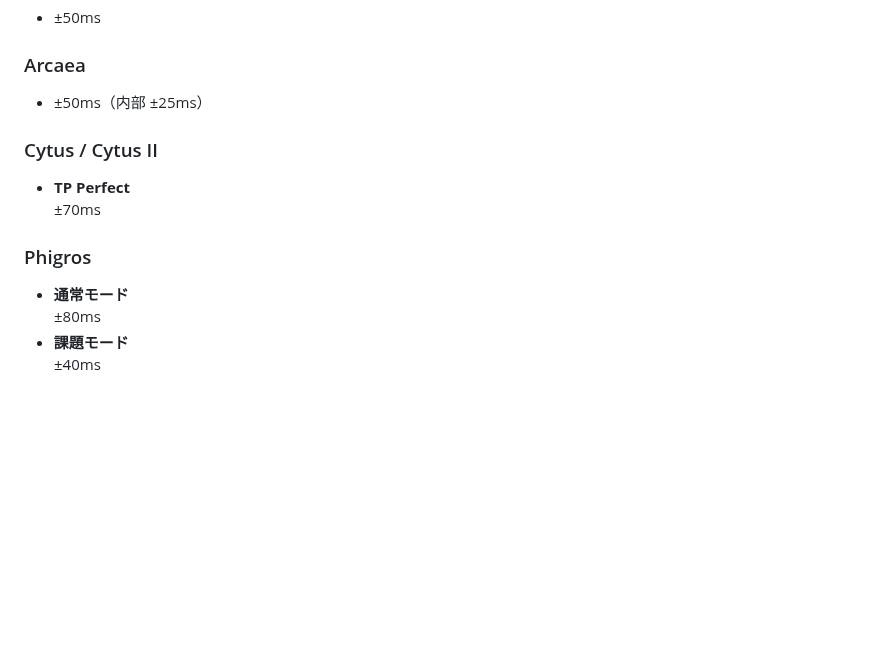
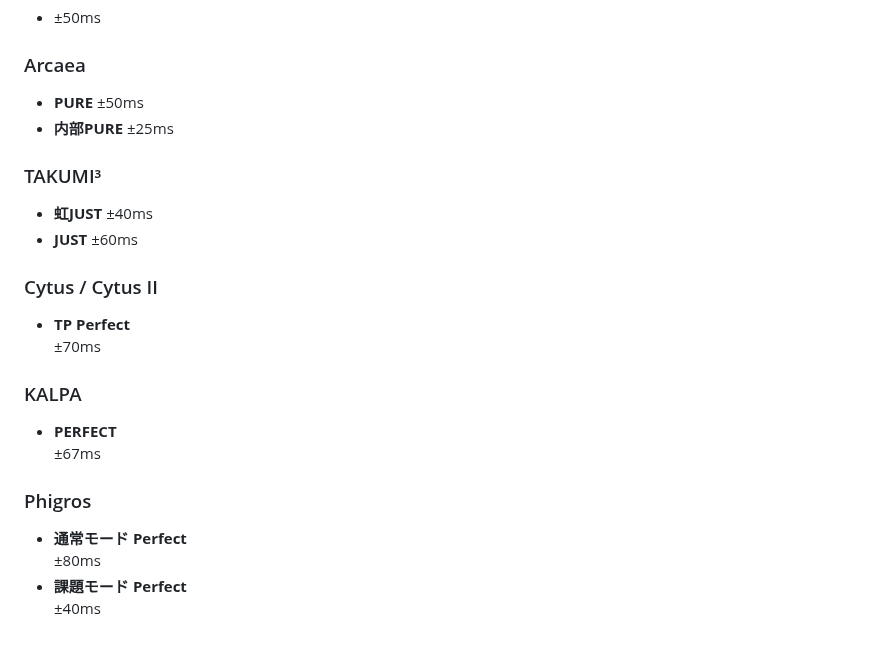
Before and after one commit to ryuya0124/musical_note_calculator, a Markdown page: README.md, the part around the change. GitHub-like rendering; blank space fills up the shorter version.

```diff
--- a/README.md
+++ b/README.md
@@ -114,14 +114,27 @@ Google Playは個人開発者に人権がなかった。
 - ±50ms
 
 ### Arcaea
-- ±50ms（内部 ±25ms）
+- **PURE**
+  ±50ms
+- **内部PURE**
+  ±25ms
+
+### TAKUMI³
+- **虹JUST**
+  ±40ms
+- **JUST**
+  ±60ms
 
 ### Cytus / Cytus II
 - **TP Perfect**
   ±70ms
 
+### KALPA
+- **PERFECT**
+  ±67ms
+
 ### Phigros
-- **通常モード**
+- **通常モード Perfect**
   ±80ms
-- **課題モード**
+- **課題モード Perfect**
   ±40ms
```
